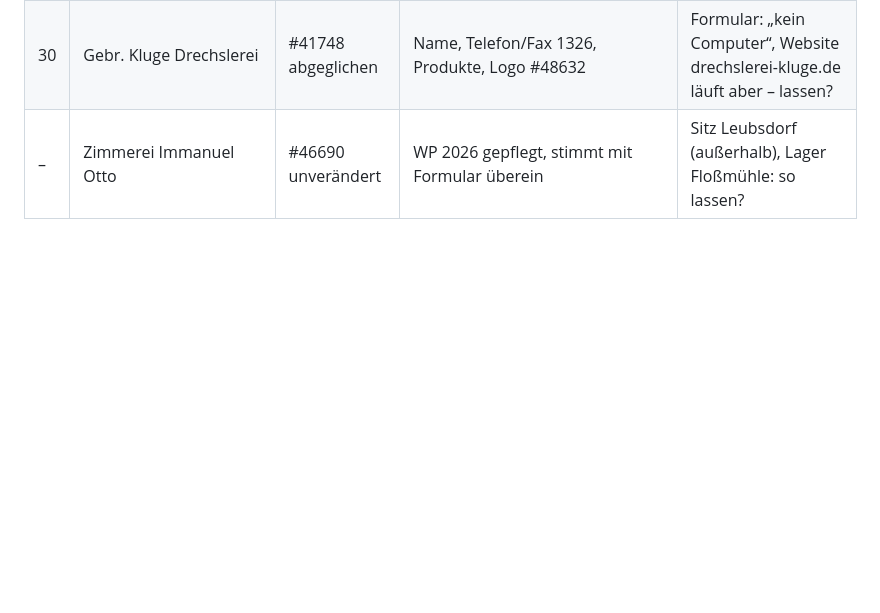
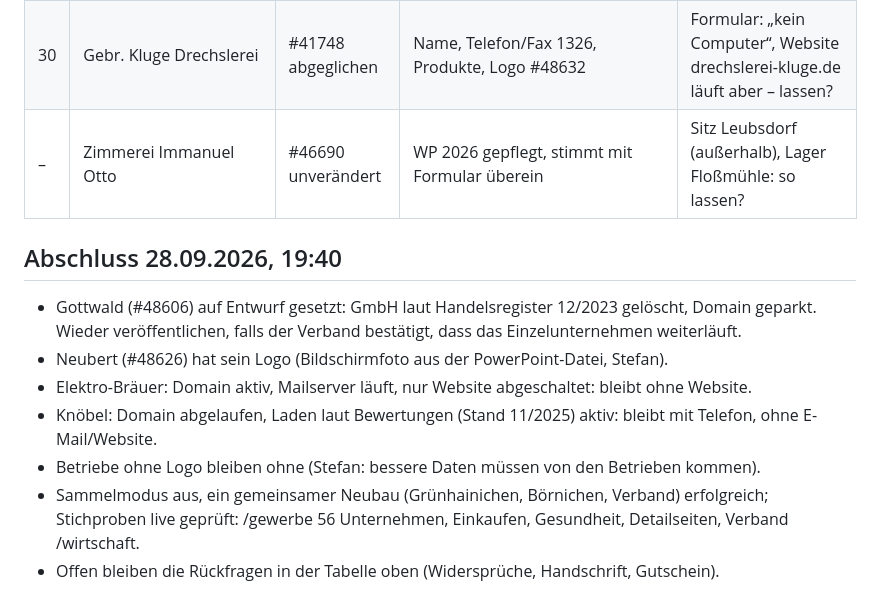
Before and after one commit to stefangutermuth/vv-wildenstein, a Markdown page: docs/SAMMELRUNDE-PROFILE-2026-09-28.md, the part around the change. Rendered like a GitHub page; blank space fills up the shorter version.

Commit message:
docs: Sammelrunde Profile abgeschlossen
Co-Authored-By: Claude Opus 5.5 <noreply@anthropic.com>

```diff
--- a/docs/SAMMELRUNDE-PROFILE-2026-09-28.md
+++ b/docs/SAMMELRUNDE-PROFILE-2026-09-28.md
@@ -35,3 +35,13 @@ Abgleich der Gewerbeformulare von 2023/2024 mit den WordPress-Profilen (vv-wilde
 | 29 | Kunstgewerbe Uwe Kluge | #48609 ergänzt | Formular 06.10.2023 liegt jetzt vor (Einwilligung), Produkte, Tradition 1922 | – |
 | 30 | Gebr. Kluge Drechslerei | #41748 abgeglichen | Name, Telefon/Fax 1326, Produkte, Logo #48632 | Formular: „kein Computer“, Website drechslerei-kluge.de läuft aber – lassen? |
 | – | Zimmerei Immanuel Otto | #46690 unverändert | WP 2026 gepflegt, stimmt mit Formular überein | Sitz Leubsdorf (außerhalb), Lager Floßmühle: so lassen? |
+
+## Abschluss 28.09.2026, 19:40
+
+- Gottwald (#48606) auf Entwurf gesetzt: GmbH laut Handelsregister 12/2023 gelöscht, Domain geparkt. Wieder veröffentlichen, falls der Verband bestätigt, dass das Einzelunternehmen weiterläuft.
+- Neubert (#48626) hat sein Logo (Bildschirmfoto aus der PowerPoint-Datei, Stefan).
+- Elektro-Bräuer: Domain aktiv, Mailserver läuft, nur Website abgeschaltet: bleibt ohne Website.
+- Knöbel: Domain abgelaufen, Laden laut Bewertungen (Stand 11/2025) aktiv: bleibt mit Telefon, ohne E-Mail/Website.
+- Betriebe ohne Logo bleiben ohne (Stefan: bessere Daten müssen von den Betrieben kommen).
+- Sammelmodus aus, ein gemeinsamer Neubau (Grünhainichen, Börnichen, Verband) erfolgreich; Stichproben live geprüft: /gewerbe 56 Unternehmen, Einkaufen, Gesundheit, Detailseiten, Verband /wirtschaft.
+- Offen bleiben die Rückfragen in der Tabelle oben (Widersprüche, Handschrift, Gutschein).
```
